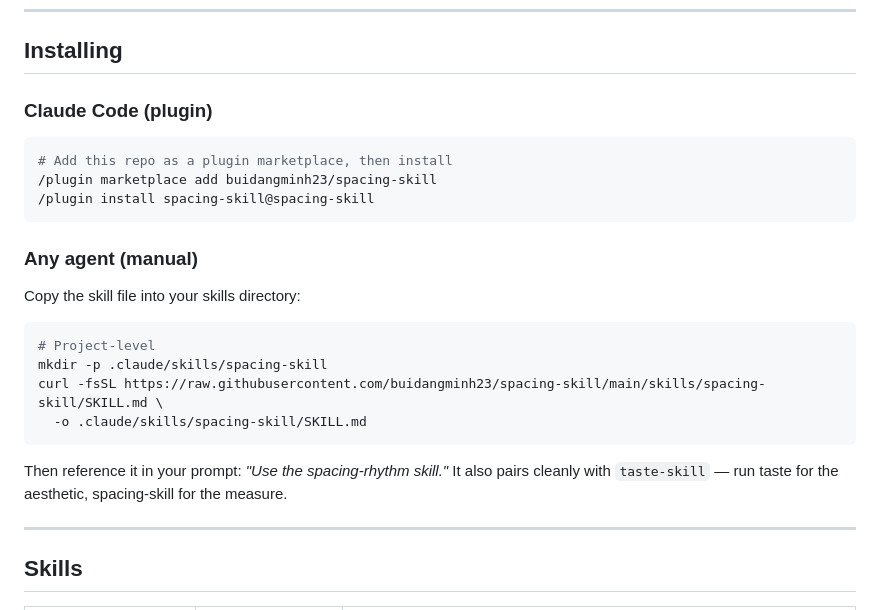
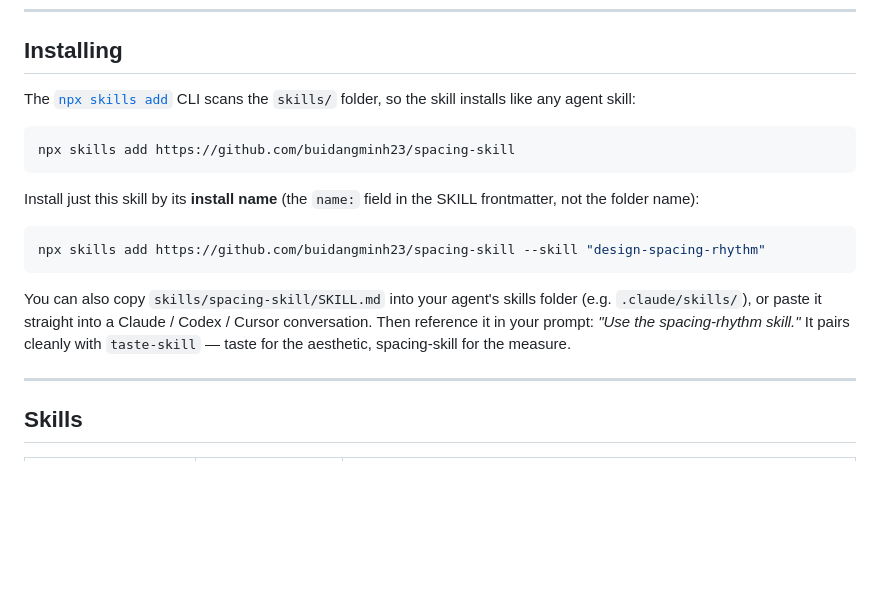
Before and after one commit to buidangminh23/spacing-skill, a Markdown page: README.md, the part around the change. Drawn GitHub-style; blank space fills up the shorter version.

Commit message:
docs: switch install to npx skills add convention, drop bare owner/repo command
Co-Authored-By: Claude Opus 4.8 <noreply@anthropic.com>

````diff
--- a/README.md
+++ b/README.md
@@ -32,28 +32,25 @@ Inspired by the format of [`leonxlnx/taste-skill`](https://github.com/leonxlnx/t
 
 ## Installing
 
-### Claude Code (plugin)
+The [`npx skills add`](https://github.com/vercel-labs/agent-skills) CLI scans the
+`skills/` folder, so the skill installs like any agent skill:
 
 ```bash
-# Add this repo as a plugin marketplace, then install
-/plugin marketplace add buidangminh23/spacing-skill
-/plugin install spacing-skill@spacing-skill
+npx skills add https://github.com/buidangminh23/spacing-skill
 ```
 
-### Any agent (manual)
-
-Copy the skill file into your skills directory:
+Install just this skill by its **install name** (the `name:` field in the SKILL
+frontmatter, not the folder name):
 
 ```bash
-# Project-level
-mkdir -p .claude/skills/spacing-skill
-curl -fsSL https://raw.githubusercontent.com/buidangminh23/spacing-skill/main/skills/spacing-skill/SKILL.md \
-  -o .claude/skills/spacing-skill/SKILL.md
+npx skills add https://github.com/buidangminh23/spacing-skill --skill "design-spacing-rhythm"
 ```
 
-Then reference it in your prompt: *"Use the spacing-rhythm skill."* It also pairs
-cleanly with `taste-skill` — run taste for the aesthetic, spacing-skill for the
-measure.
+You can also copy `skills/spacing-skill/SKILL.md` into your agent's skills folder
+(e.g. `.claude/skills/`), or paste it straight into a Claude / Codex / Cursor
+conversation. Then reference it in your prompt: *"Use the spacing-rhythm skill."*
+It pairs cleanly with `taste-skill` — taste for the aesthetic, spacing-skill for
+the measure.
 
 ---
 
````
